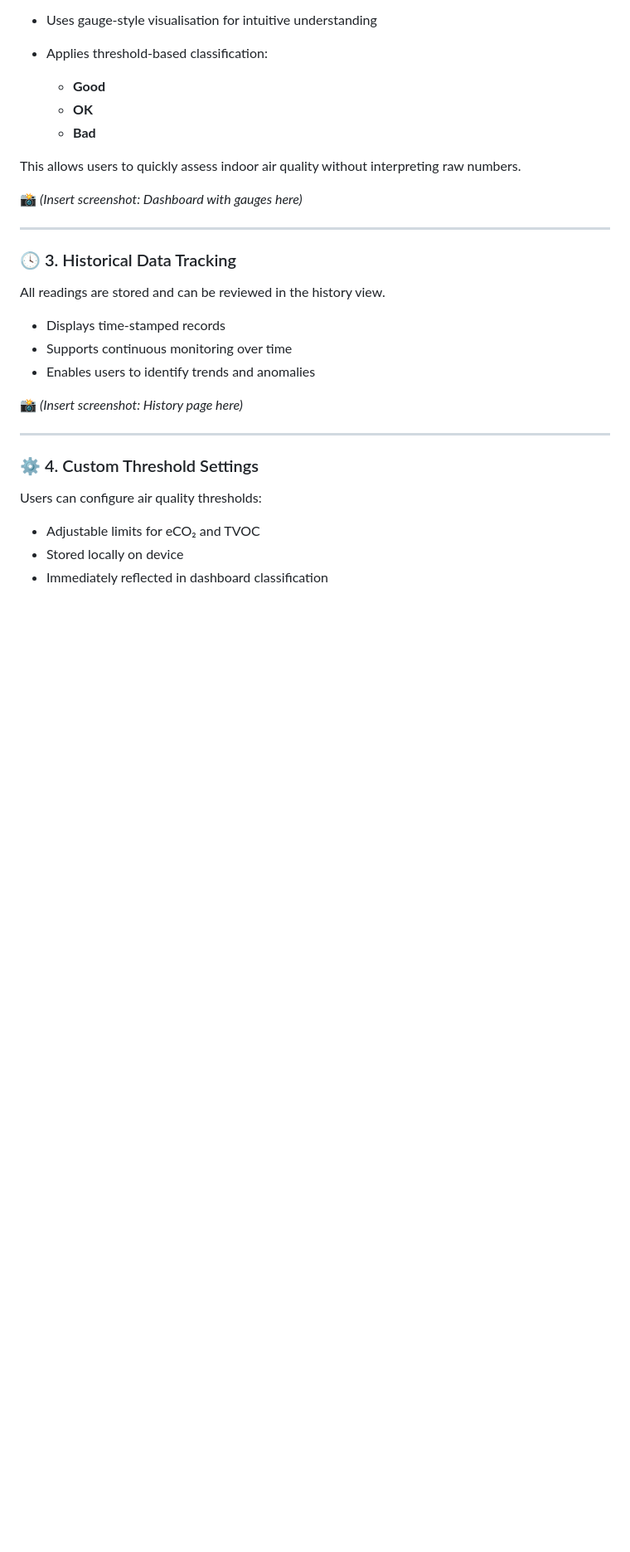
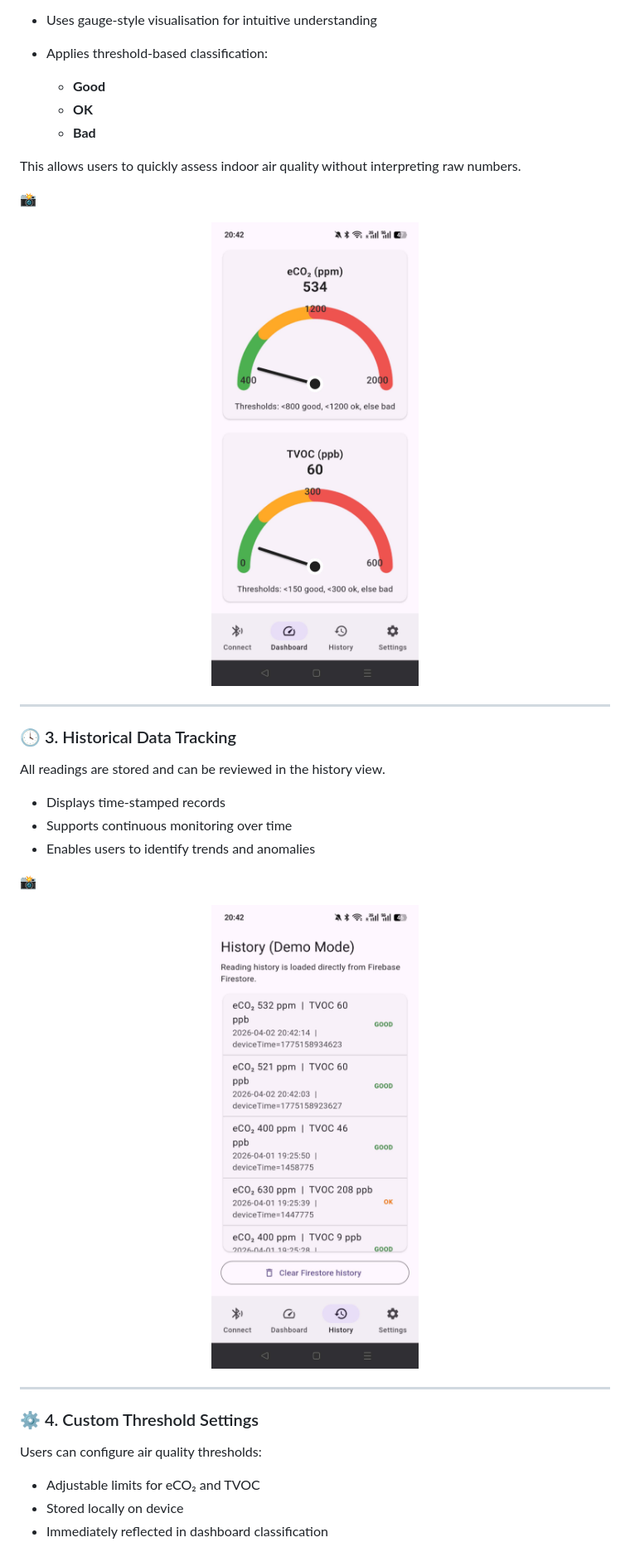
Before and after one commit to wuyitong0325/casa0015, a Markdown page: README.md, the part around one of its changes. Shown at 83% size. Drawn GitHub-style; blank space fills up the shorter version.

```diff
--- a/README.md
+++ b/README.md
@@ -50,7 +50,10 @@ The dashboard provides **live visual feedback** of environmental conditions.
 
 This allows users to quickly assess indoor air quality without interpreting raw numbers.
 
-📸 *(Insert screenshot: Dashboard with gauges here)*
+📸
+<p align="center">
+  <img src="dashboard_page.jpg" width="300">
+</p>
 
 ---
 
@@ -62,7 +65,10 @@ All readings are stored and can be reviewed in the history view.
 * Supports continuous monitoring over time
 * Enables users to identify trends and anomalies
 
-📸 *(Insert screenshot: History page here)*
+📸
+<p align="center">
+  <img src="history_page.jpg" width="300">
+</p>
 
 ---
 
```
Also changed, not shown: other parts of README.md (+4 -1 lines).
